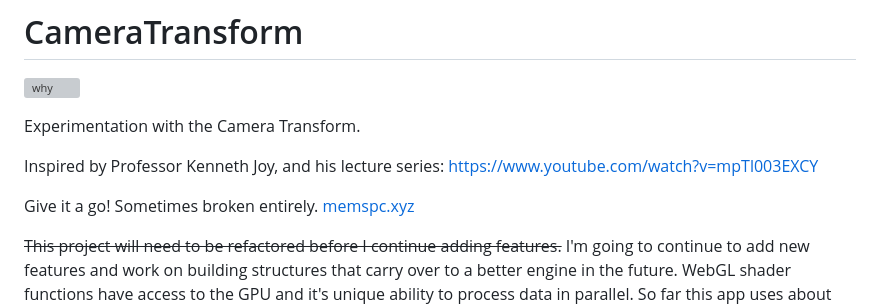
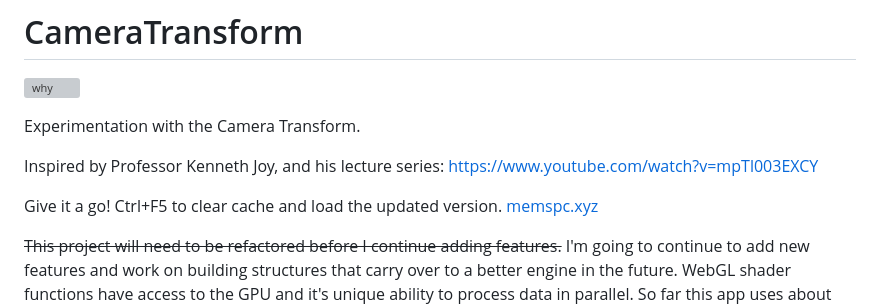
Before and after one commit to samcoble/CameraTransform, a Markdown page: README.md, the part around the change. Rendered like a GitHub page; grey boxes are pictures that could not be loaded.

```diff
--- a/README.md
+++ b/README.md
@@ -6,7 +6,8 @@ Experimentation with the Camera Transform.
 
 Inspired by Professor Kenneth Joy, and his lecture series: [https://www.youtube.com/watch?v=mpTl003EXCY](https://www.youtube.com/playlist?list=PL_w_qWAQZtAZhtzPI5pkAtcUVgmzdAP8g)
 
-Give it a go! Sometimes broken entirely. [memspc.xyz](https://memspc.xyz/)
+Give it a go! Ctrl+F5 to clear cache and load the updated version.
+[memspc.xyz](https://memspc.xyz/)
 
 ~~This project will need to be refactored before I continue adding features.~~ I'm going to continue to add new features and work on building structures that carry over to a better engine in the future. WebGL shader functions have access to the GPU and it's unique ability to process data in parallel. So far this app uses about 3% of my GPU... For this application the back end webGL will be very small as it's only job will be to provide allocation and manipulation of Float32Arrays made accessible to javascript. I'm sure that my use of WebGL here is not taking advantage of all that it can provide. I would prefer to write this in C++ as the pointer system is very good for this type of project but html&javascript provide tremendous accessibility.
 
```
